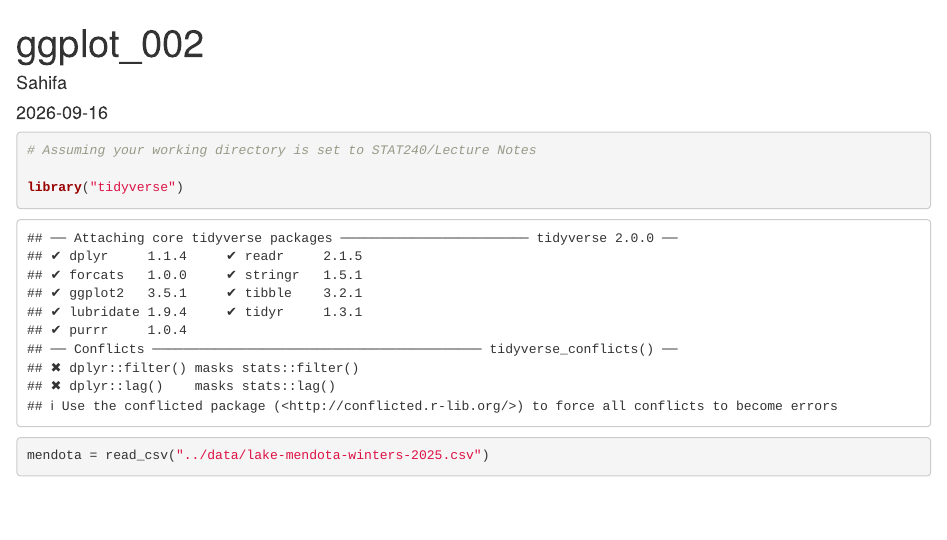
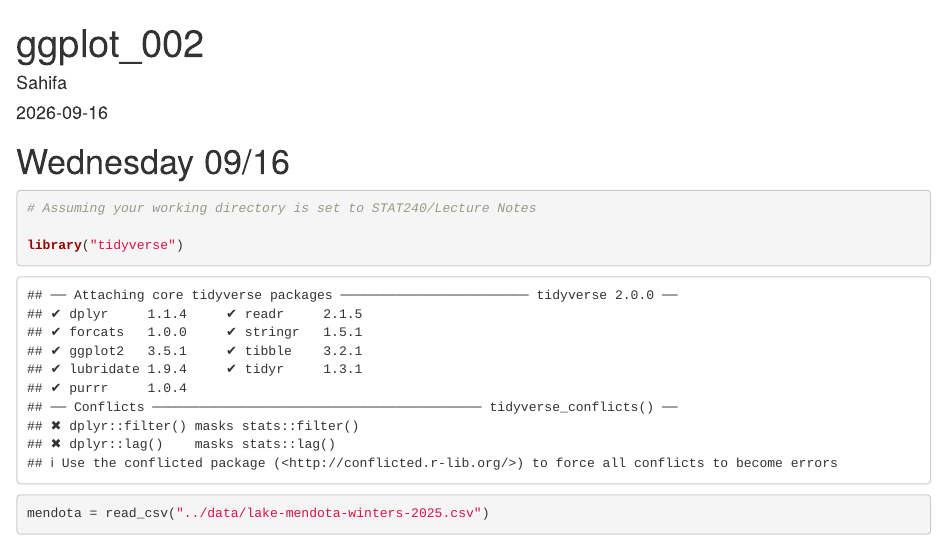
Before and after one commit to Sahifa98/FA26_STAT240, an R Markdown document (Live Notes/Sec002/ggplot-002.Rmd): the page in a window 1100 px wide, from its top. Rendered offline with R 4.5, knitr and Pandoc, with nearby package versions.

Commit message:
Wednesday live notes added

````diff
--- a/Live Notes/Sec002/ggplot-002.Rmd
+++ b/Live Notes/Sec002/ggplot-002.Rmd
@@ -8,6 +8,7 @@ output: html_document
 ```{r setup, include=FALSE}
 knitr::opts_chunk$set(echo = TRUE, error = T)
 ```
+# Wednesday 09/16
 
 ```{r}
 # Assuming your working directory is set to STAT240/Lecture Notes
````
